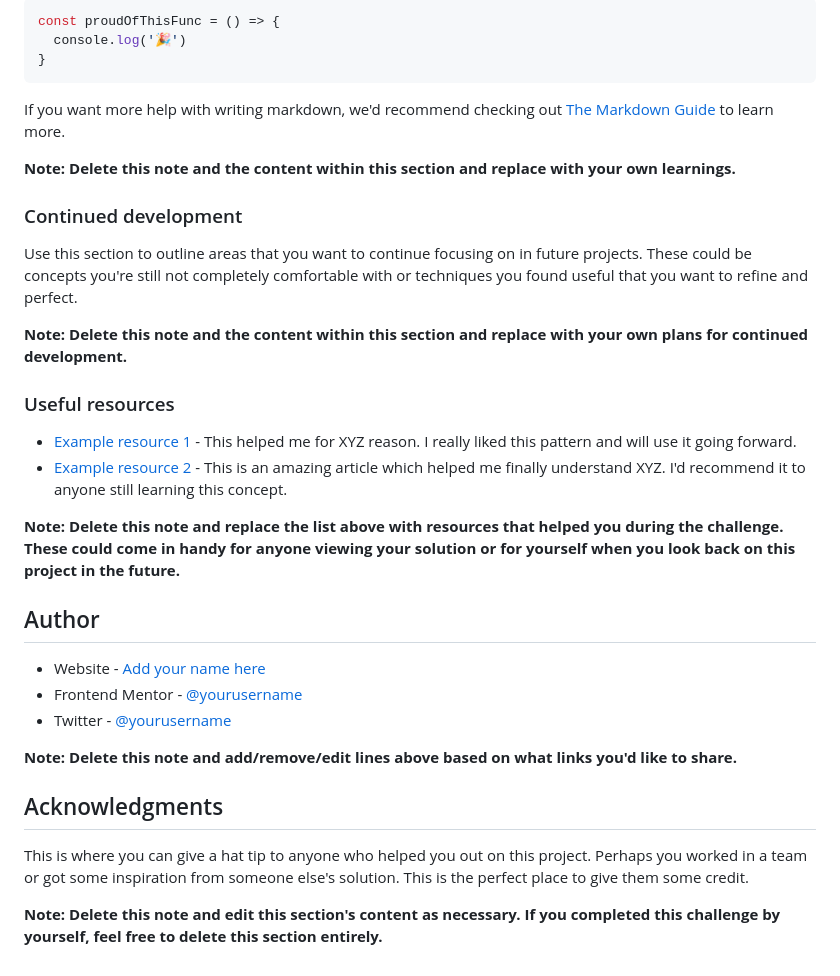
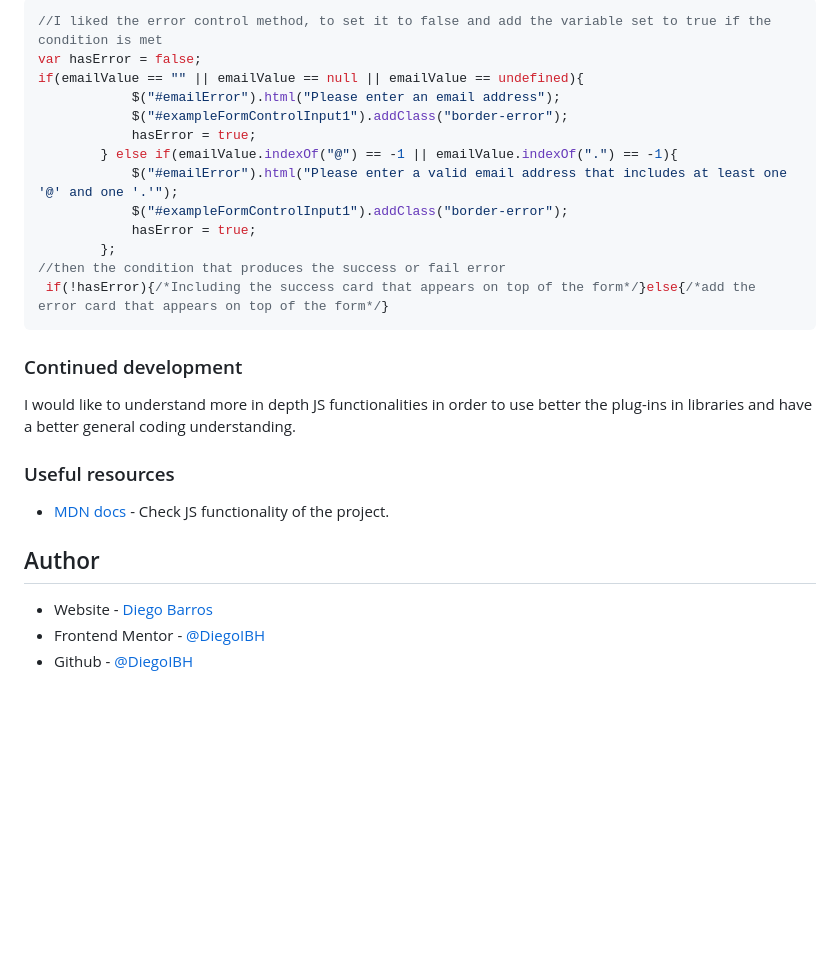
Before and after one commit to DiegoIBH/frontEndMentor-contactForm, a Markdown page: README.md, the part around the change printed below. Drawn GitHub-style; blank space fills up the shorter version.

````diff
--- a/README.md
+++ b/README.md
@@ -81,37 +74,31 @@ To see how you can add code snippets, see below:
 ```
 ```js
-const proudOfThisFunc = () => {
-  console.log('🎉')
-}
+//I liked the error control method, to set it to false and add the variable set to true if the condition is met
+var hasError = false;
+if(emailValue == "" || emailValue == null || emailValue == undefined){
+            $("#emailError").html("Please enter an email address");
+            $("#exampleFormControlInput1").addClass("border-error");
+            hasError = true;
+        } else if(emailValue.indexOf("@") == -1 || emailValue.indexOf(".") == -1){
+            $("#emailError").html("Please enter a valid email address that includes at least one '@' and one '.'");
+            $("#exampleFormControlInput1").addClass("border-error");
+            hasError = true;
+        };
+//then the condition that produces the success or fail error
+ if(!hasError){/*Including the success card that appears on top of the form*/}else{/*add the error card that appears on top of the form*/}
 ```
-
-If you want more help with writing markdown, we'd recommend checking out [The Markdown Guide](https://www.markdownguide.org/) to learn more.
-
-**Note: Delete this note and the content within this section and replace with your own learnings.**
 
 ### Continued development
 
-Use this section to outline areas that you want to continue focusing on in future projects. These could be concepts you're still not completely comfortable with or techniques you found useful that you want to refine and perfect.
-
-**Note: Delete this note and the content within this section and replace with your own plans for continued development.**
+I would like to understand more in depth JS functionalities in order to use better the plug-ins in libraries and have a better general coding understanding.
 
 ### Useful resources
 
-- [Example resource 1](https://www.example.com) - This helped me for XYZ reason. I really liked this pattern and will use it going forward.
-- [Example resource 2](https://www.example.com) - This is an amazing article which helped me finally understand XYZ. I'd recommend it to anyone still learning this concept.
+- [MDN docs](https://developer.mozilla.org/en-US/) - Check JS functionality of the project.
 
-**Note: Delete this note and replace the list above with resources that helped you during the challenge. These could come in handy for anyone viewing your solution or for yourself when you look back on this project in the future.**
 
 ## Author
 
-- Website - [Add your name here](https://www.your-site.com)
-- Frontend Mentor - [@yourusername](https://www.frontendmentor.io/profile/yourusername)
-- Twitter - [@yourusername](https://www.twitter.com/yourusername)
-
-**Note: Delete this note and add/remove/edit lines above based on what links you'd like to share.**
-
-## Acknowledgments
-
-This is where you can give a hat tip to anyone who helped you out on this project. Perhaps you worked in a team or got some inspiration from someone else's solution. This is the perfect place to give them some credit.
-
-**Note: Delete this note and edit this section's content as necessary. If you completed this challenge by yourself, feel free to delete this section entirely.**
+- Website - [Diego Barros](https://diegoibh-curr.wuaze.com/)
+- Frontend Mentor - [@DiegoIBH](https://www.frontendmentor.io/profile/DiegoIBH)
+- Github - [@DiegoIBH](https://github.com/DiegoIBH)
````
Also changed, not shown: other parts of README.md (+19 -26 lines), assets/media/screenshoot-form.JPG (added), 1 other file.
